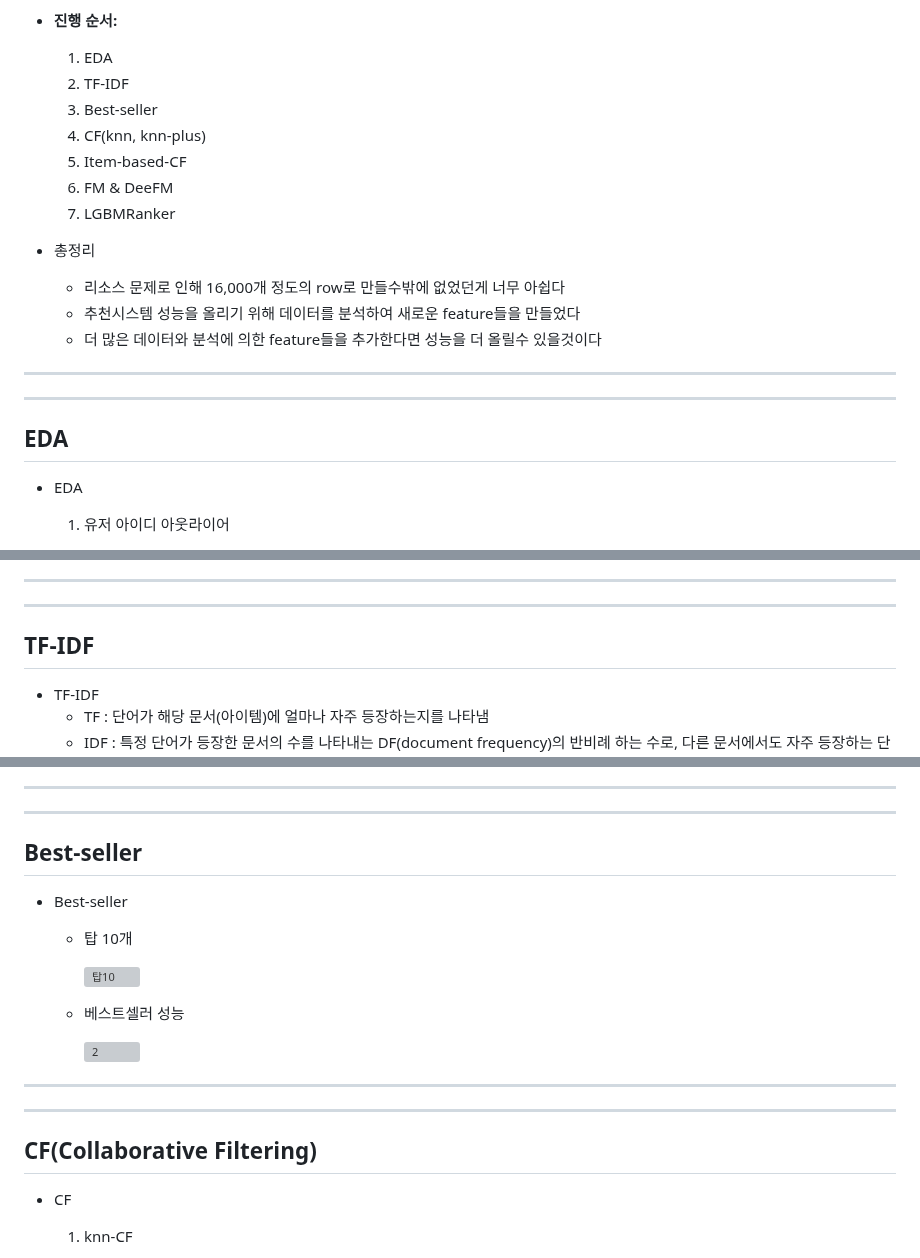
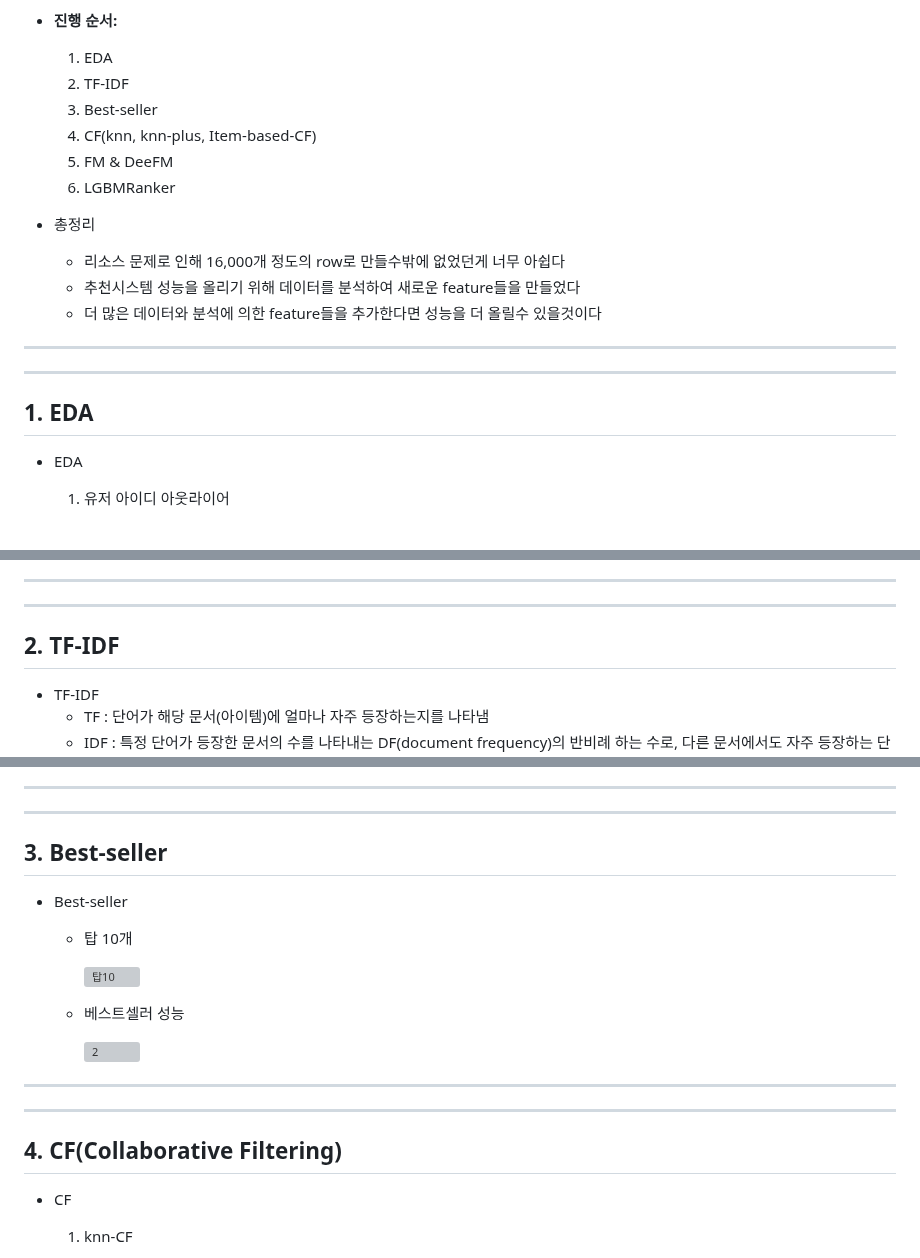
Before and after one commit to bongkyunSON/SideProject, a Markdown page: E-commerce/README.md, 3 parts joined by grey strips. GitHub-like rendering; grey boxes are pictures that could not be loaded.

```diff
--- a/E-commerce/README.md
+++ b/E-commerce/README.md
@@ -10,10 +10,9 @@
   1. EDA
   2. TF-IDF
   3. Best-seller
-  4. CF(knn, knn-plus)
-  5. Item-based-CF
-  6. FM & DeeFM
-  7. LGBMRanker
+  4. CF(knn, knn-plus, Item-based-CF)
+  5. FM & DeeFM
+  6. LGBMRanker
 
 - 총정리
   - 리소스 문제로 인해 16,000개 정도의 row로 만들수밖에 없었던게 너무 아쉽다
@@ -24,7 +23,7 @@
 
 ---
 
-## EDA
+## 1. EDA
 
 - EDA
   1. 유저 아이디 아웃라이어
@@ -110,7 +109,7 @@
 
 ---
 
-## TF-IDF
+## 2. TF-IDF
 
 - TF-IDF
   - TF : 단어가 해당 문서(아이템)에 얼마나 자주 등장하는지를 나타냄
@@ -148,7 +147,7 @@
 
 ---
 
-## Best-seller
+## 3. Best-seller
 
 - Best-seller
   - 탑 10개
@@ -163,7 +162,7 @@
 
 ---
 
-## CF(Collaborative Filtering)
+## 4. CF(Collaborative Filtering)
 
 - CF
   1. knn-CF
```
Also changed, not shown: other parts of E-commerce/README.md (+2 -2 lines).
